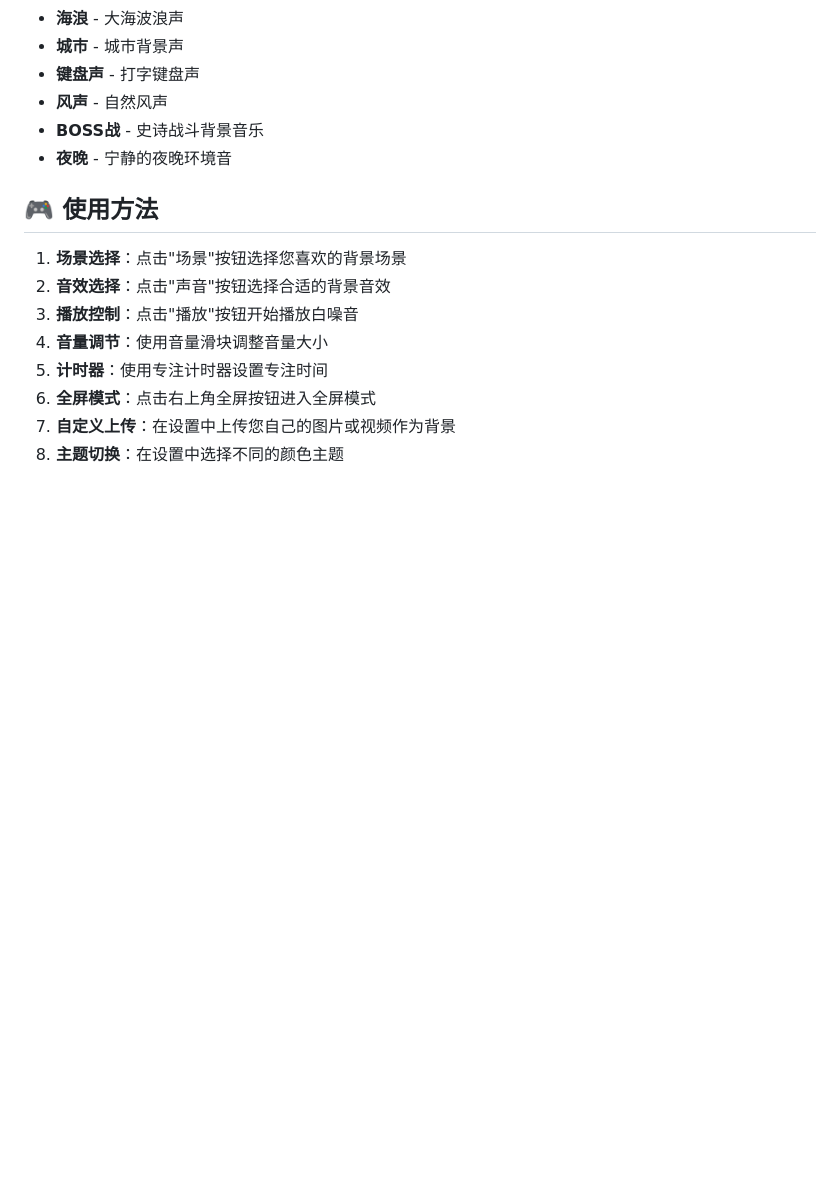
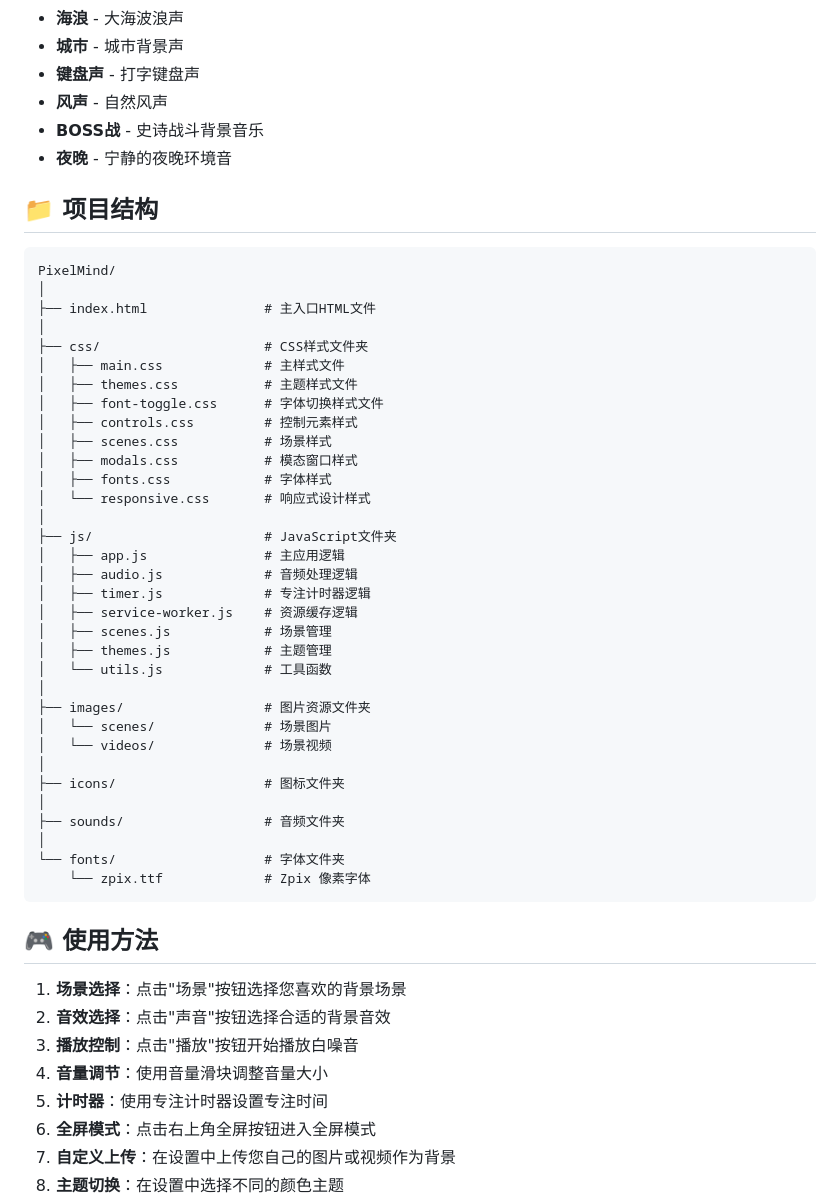
Before and after one commit to Rookie-00001/PixelMind, a Markdown page: README.md, the part around one of its changes. Rendered like a GitHub page; blank space fills up the shorter version.

````diff
--- a/README.md
+++ b/README.md
@@ -49,6 +49,44 @@ PixelMind 专注空间是一个帮助您集中注意力、提高工作效率的
 - **BOSS战** - 史诗战斗背景音乐
 - **夜晚** - 宁静的夜晚环境音
 
+## 📁 项目结构
+
+```
+PixelMind/
+│
+├── index.html               # 主入口HTML文件
+│
+├── css/                     # CSS样式文件夹
+│   ├── main.css             # 主样式文件
+│   ├── themes.css           # 主题样式文件
+│   ├── font-toggle.css      # 字体切换样式文件
+│   ├── controls.css         # 控制元素样式
+│   ├── scenes.css           # 场景样式
+│   ├── modals.css           # 模态窗口样式
+│   ├── fonts.css            # 字体样式
+│   └── responsive.css       # 响应式设计样式
+│
+├── js/                      # JavaScript文件夹
+│   ├── app.js               # 主应用逻辑
+│   ├── audio.js             # 音频处理逻辑
+│   ├── timer.js             # 专注计时器逻辑
+│   ├── service-worker.js    # 资源缓存逻辑
+│   ├── scenes.js            # 场景管理
+│   ├── themes.js            # 主题管理
+│   └── utils.js             # 工具函数
+│
+├── images/                  # 图片资源文件夹
+│   └── scenes/              # 场景图片
+│   └── videos/              # 场景视频
+│
+├── icons/                   # 图标文件夹
+│
+├── sounds/                  # 音频文件夹
+│
+└── fonts/                   # 字体文件夹
+    └── zpix.ttf             # Zpix 像素字体
+```
+
 ## 🎮 使用方法
 
 1. **场景选择**：点击"场景"按钮选择您喜欢的背景场景
````
Also changed, not shown: other parts of README.md (+11 -7 lines).
